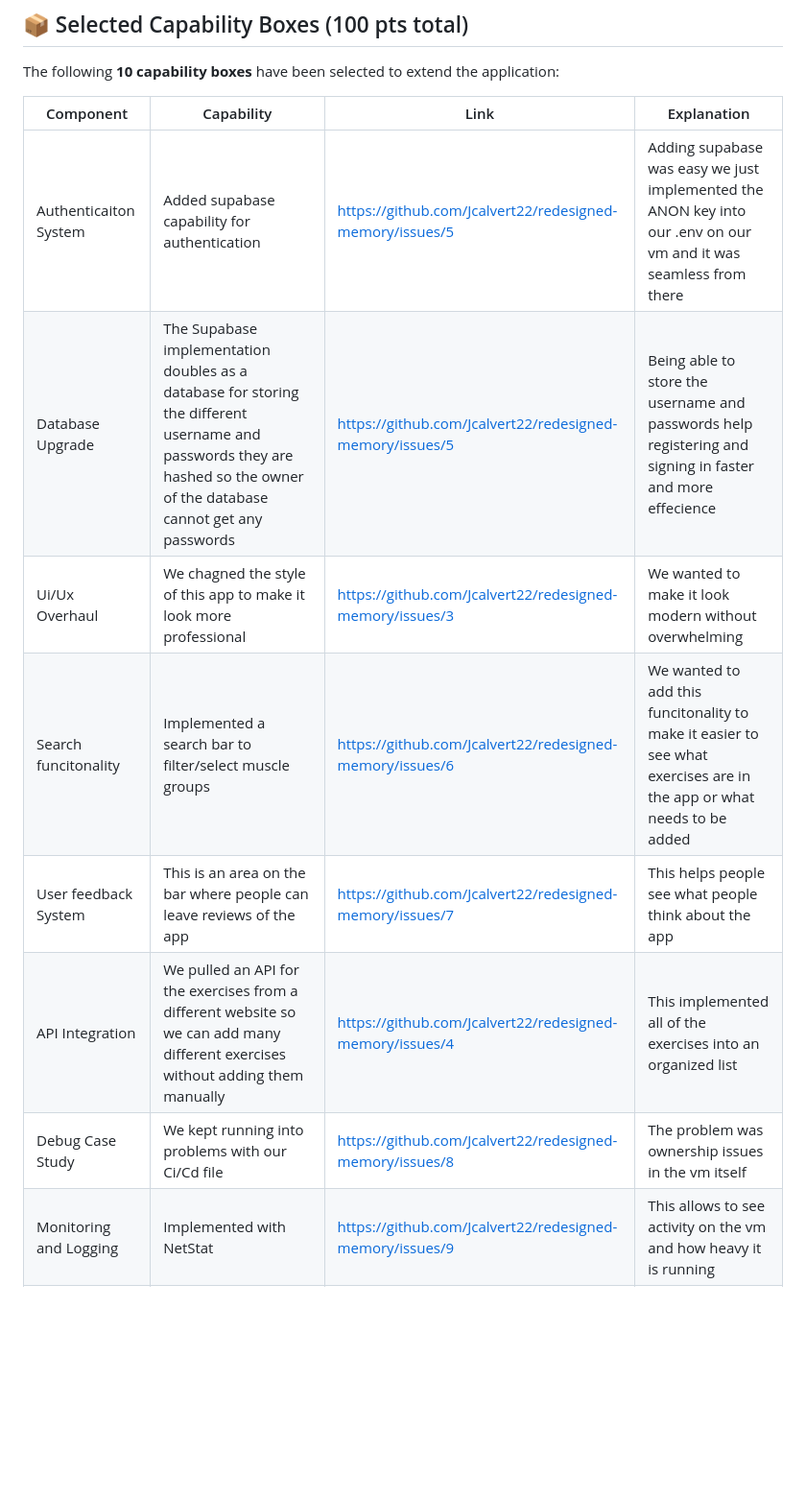
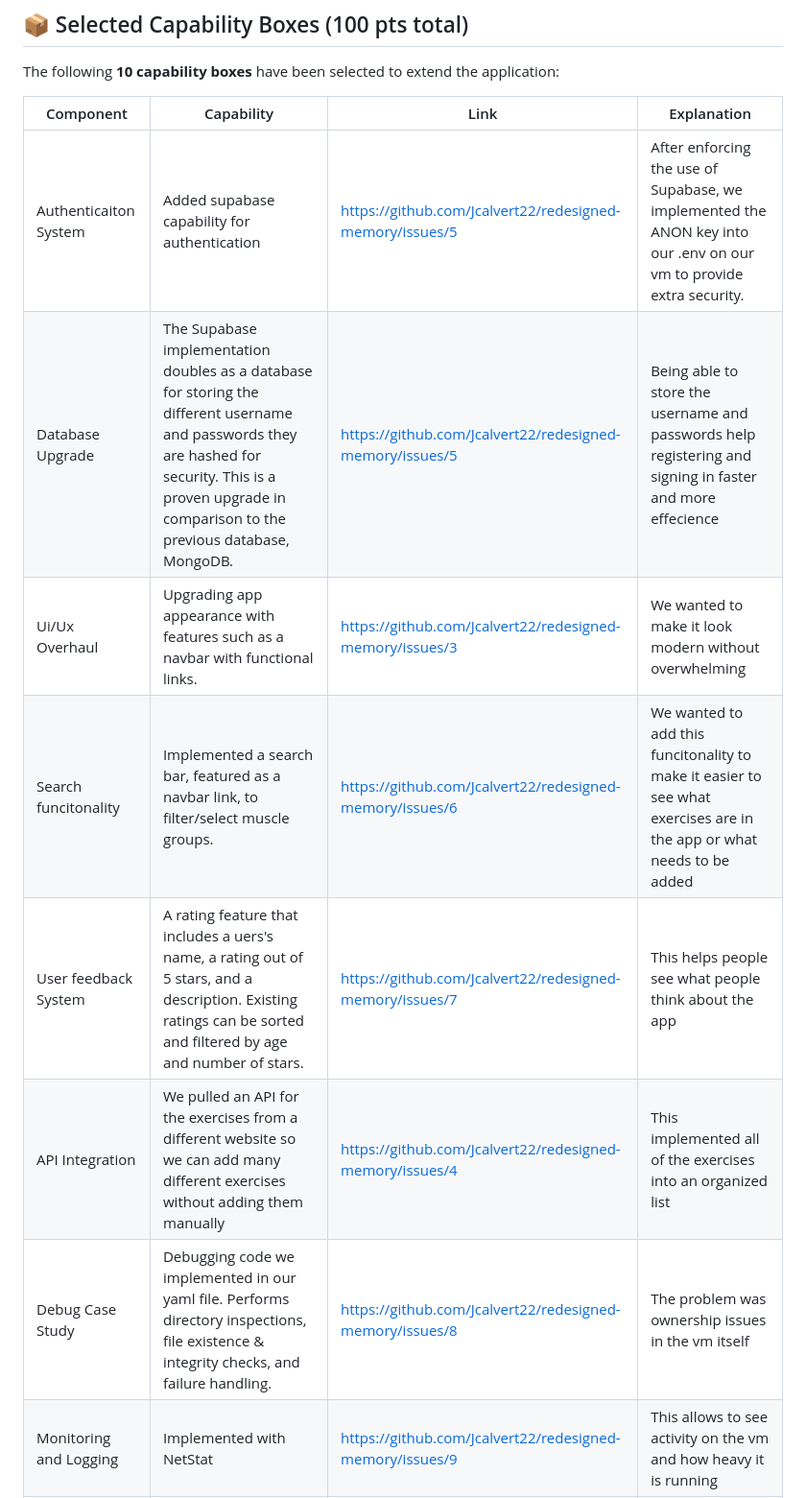
Before and after one commit to Jcalvert22/redesigned-memory, a Markdown page: README.md, the part around the change. Shown at 96% size. GitHub-like rendering; blank space fills up the shorter version.

```diff
--- a/README.md
+++ b/README.md
@@ -48,13 +48,13 @@ The following **10 capability boxes** have been selected to extend the applicati
 
 | Component | Capability | Link | Explanation |
 |-----------|------------|------|-------------|
-| Authenticaiton System | Added supabase capability for authentication | https://github.com/Jcalvert22/redesigned-memory/issues/5  | Adding supabase was easy we just implemented the ANON key into our .env on our vm and it was seamless from there |
-| Database Upgrade | The Supabase implementation doubles as a database for storing the different username and passwords they are hashed so the owner of the database cannot get any passwords | https://github.com/Jcalvert22/redesigned-memory/issues/5 | Being able to store the username and passwords help registering and signing in faster and more effecience |
-| Ui/Ux Overhaul | We chagned the style of this app to make it look more professional | https://github.com/Jcalvert22/redesigned-memory/issues/3 | We wanted to make it look modern without overwhelming |
-| Search funcitonality | Implemented a search bar to filter/select muscle groups | https://github.com/Jcalvert22/redesigned-memory/issues/6 | We wanted to add this funcitonality to make it easier to see what exercises are in the app or what needs to be added |
-| User feedback System | This is an area on the bar where people can leave reviews of the app | https://github.com/Jcalvert22/redesigned-memory/issues/7 | This helps people see what people think about the app |
+| Authenticaiton System | Added supabase capability for authentication | https://github.com/Jcalvert22/redesigned-memory/issues/5  | After enforcing the use of Supabase, we implemented the ANON key into our .env on our vm to provide extra security. |
+| Database Upgrade | The Supabase implementation doubles as a database for storing the different username and passwords they are hashed for security. This is a proven upgrade in comparison to the previous database, MongoDB. | https://github.com/Jcalvert22/redesigned-memory/issues/5 | Being able to store the username and passwords help registering and signing in faster and more effecience |
+| Ui/Ux Overhaul | Upgrading app appearance with features such as a navbar with functional links.  | https://github.com/Jcalvert22/redesigned-memory/issues/3 | We wanted to make it look modern without overwhelming |
+| Search funcitonality | Implemented a search bar, featured as a navbar link, to filter/select muscle groups. | https://github.com/Jcalvert22/redesigned-memory/issues/6 | We wanted to add this funcitonality to make it easier to see what exercises are in the app or what needs to be added |
+| User feedback System | A rating feature that includes a uers's name, a rating out of 5 stars, and a description. Existing ratings can be sorted and filtered by age and number of stars. | https://github.com/Jcalvert22/redesigned-memory/issues/7 | This helps people see what people think about the app |
 | API Integration | We pulled an API for the exercises from a different website so we can add many different exercises without adding them manually | https://github.com/Jcalvert22/redesigned-memory/issues/4 | This implemented all of the exercises into an organized list |
-| Debug Case Study | We kept running into problems with our Ci/Cd file | https://github.com/Jcalvert22/redesigned-memory/issues/8 | The problem was ownership issues in the vm itself |
+| Debug Case Study | Debugging code we implemented in our yaml file. Performs directory inspections, file existence & integrity checks, and failure handling. | https://github.com/Jcalvert22/redesigned-memory/issues/8 | The problem was ownership issues in the vm itself |
 | Monitoring and Logging | Implemented with NetStat | https://github.com/Jcalvert22/redesigned-memory/issues/9 | This allows to see activity on the vm and how heavy it is running |
 | Automation Ci/Cd | Implemented so we did not have to manually pull everything on the repo | https://github.com/Jcalvert22/redesigned-memory/issues/10 | After we fixed the ownership issues this made it easiest to run |
 | Deployment Guide | These are the exact steps we used to start up our VM | https://github.com/Jcalvert22/redesigned-memory/issues/11 | The deployment guide will help if the vm becomes corrupted and we need to restart from scratch |
```
